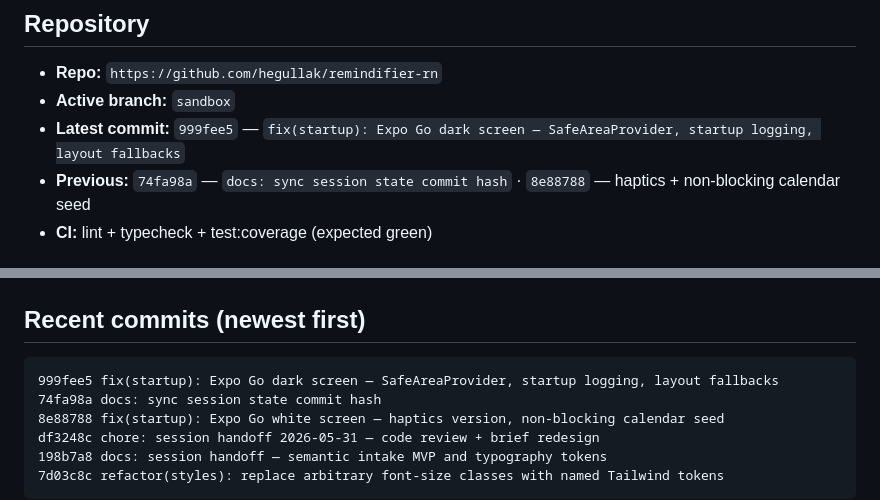
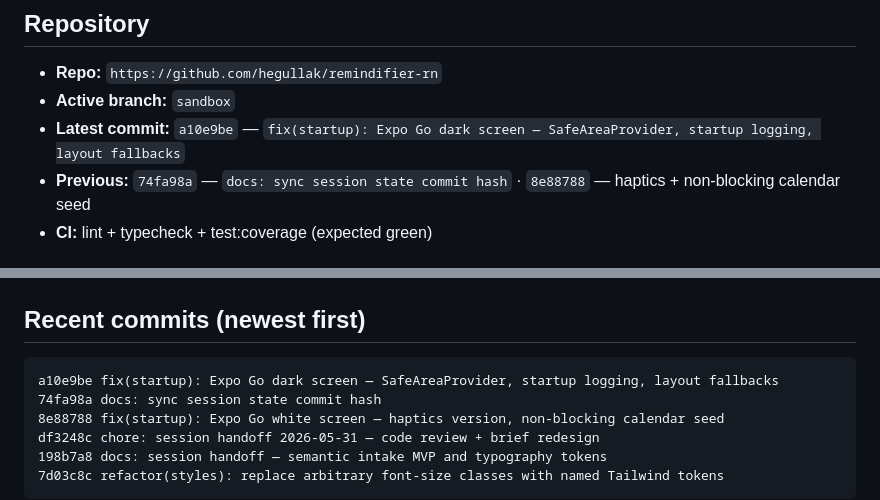
Before and after one commit to hegullak/remindifier-rn, a Markdown page: claude-current-remindifier-state.md, 2 parts joined by grey strips. GitHub-like rendering.

Commit message:
docs: sync session state commit hash
Co-authored-by: Cursor <cursoragent@cursor.com>

````diff
--- a/claude-current-remindifier-state.md
+++ b/claude-current-remindifier-state.md
@@ -13,7 +13,7 @@ Agent protocol: `.cursor/rules/session-handoff.mdc` · Skill: `.cursor/skills/pr
 
 - **Repo:** `https://github.com/hegullak/remindifier-rn`
 - **Active branch:** `sandbox`
-- **Latest commit:** `999fee5` — `fix(startup): Expo Go dark screen — SafeAreaProvider, startup logging, layout fallbacks`
+- **Latest commit:** `a10e9be` — `fix(startup): Expo Go dark screen — SafeAreaProvider, startup logging, layout fallbacks`
 - **Previous:** `74fa98a` — `docs: sync session state commit hash` · `8e88788` — haptics + non-blocking calendar seed
 - **CI:** lint + typecheck + test:coverage (expected green)
 
@@ -94,7 +94,7 @@ Custom tokens: `text-2xs`, `text-3xs`, `text-body`, `text-body-lg`, `text-nav`.
 ## Recent commits (newest first)
 
 ```
-999fee5 fix(startup): Expo Go dark screen — SafeAreaProvider, startup logging, layout fallbacks
+a10e9be fix(startup): Expo Go dark screen — SafeAreaProvider, startup logging, layout fallbacks
 74fa98a docs: sync session state commit hash
 8e88788 fix(startup): Expo Go white screen — haptics version, non-blocking calendar seed
 df3248c chore: session handoff 2026-05-31 — code review + brief redesign
````
